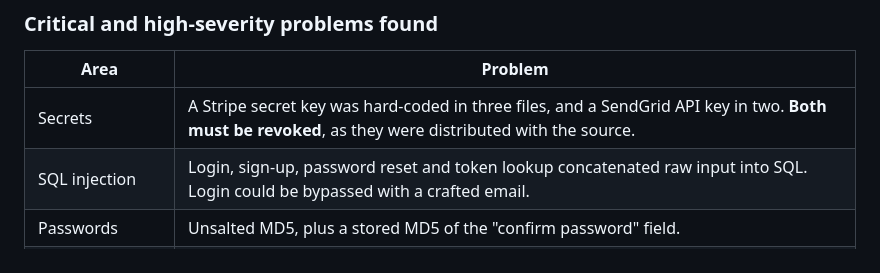
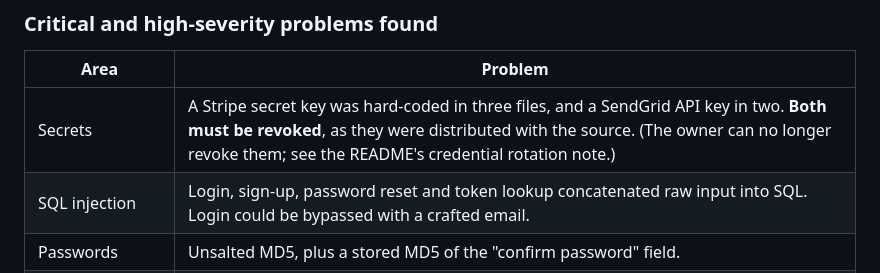
Before and after one commit to ByAhmd/Online-BookStore-Project, a Markdown page: docs/AUDIT.md, the part around the change. Rendered like a GitHub page.

Commit message:
Note in the audit record that the old keys can no longer be revoked
The README's credential rotation note says the owner can no longer
revoke the original Stripe and SendGrid keys; the audit table now points
there instead of only saying both must be revoked.

```diff
--- a/docs/AUDIT.md
+++ b/docs/AUDIT.md
@@ -12,7 +12,7 @@ Every page and handler was reviewed by tracing each feature from the form, throu
 
 | Area | Problem |
 | --- | --- |
-| Secrets | A Stripe secret key was hard-coded in three files, and a SendGrid API key in two. **Both must be revoked**, as they were distributed with the source. |
+| Secrets | A Stripe secret key was hard-coded in three files, and a SendGrid API key in two. **Both must be revoked**, as they were distributed with the source. (The owner can no longer revoke them; see the README's credential rotation note.) |
 | SQL injection | Login, sign-up, password reset and token lookup concatenated raw input into SQL. Login could be bypassed with a crafted email. |
 | Passwords | Unsalted MD5, plus a stored MD5 of the "confirm password" field. |
 | Payments | `success_pay.php` recorded sales and emptied the cart for anyone who opened the URL; no payment was ever verified. |
```
